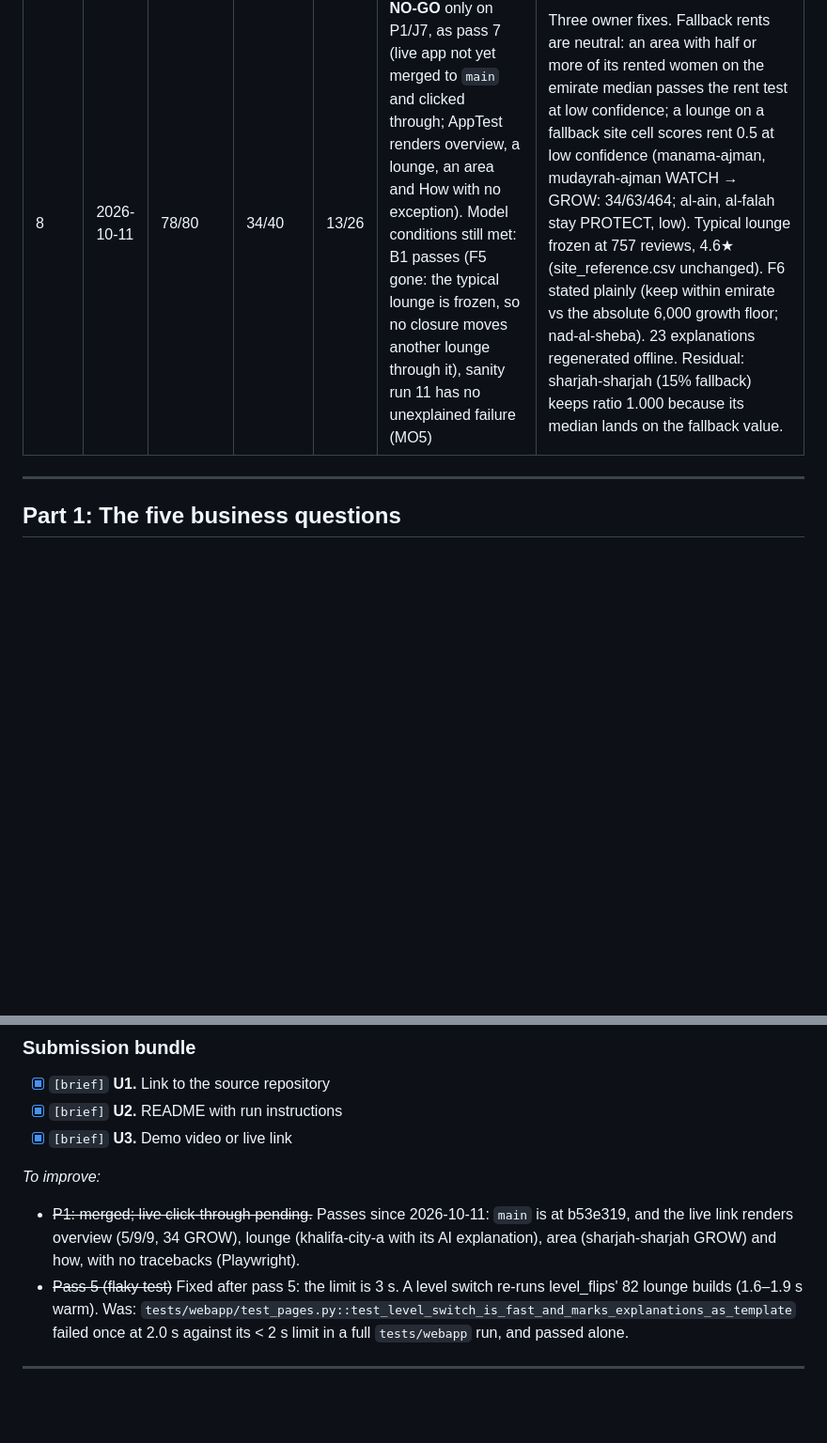
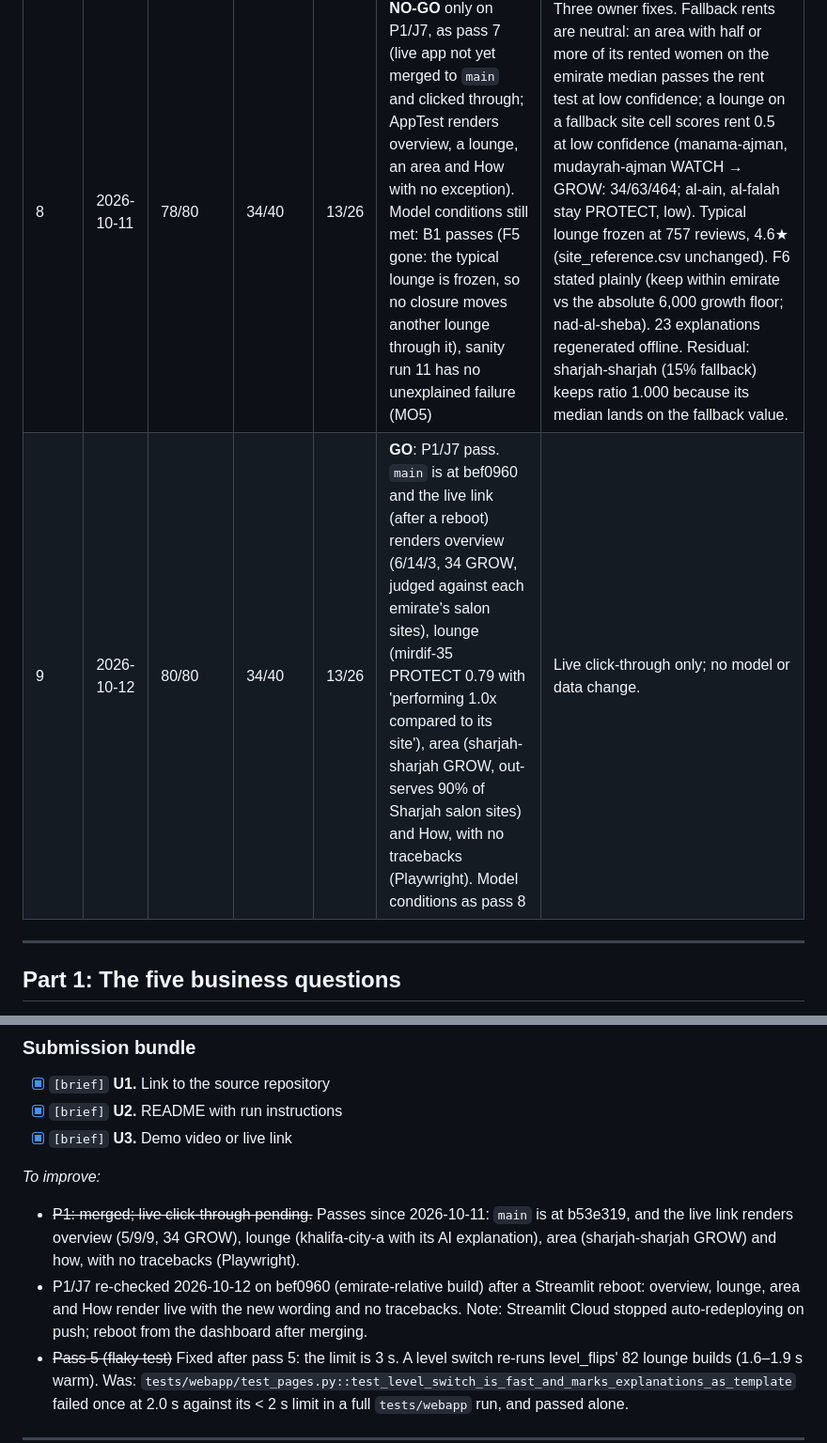
Before and after one commit to thenomadlad/2pz-ai-case-study, a Markdown page: RUBRIC.md, 2 parts joined by grey strips. Shown at 94% size. GitHub-like rendering; blank space fills up the shorter version.

```diff
--- a/RUBRIC.md
+++ b/RUBRIC.md
@@ -28,6 +28,7 @@ Anything else is **NO-GO**, and the audit log records which condition failed.
 | 6 | 2026-10-11 | 78/80 | 34/40 | 13/26 | **NO-GO** only on P1/J7: their boxes stay open until this build is merged to `main` and clicked through live (AppTest renders overview, a lounge, an area and How with no exception). The model conditions are met: B1 passes, sanity run 9 has no unexplained failure (MO5) | Owner decisions on F1 and F2 implemented: one frozen UAE-wide cost anchor (14.34 women per AED 1k) and site_served (a typical lounge at the site, this lounge closed) as demand; served women are context as performance vs site ("performing 2.7x compared to its site"). Calls: lounges 10/4/9/1 (14 changed), areas 49/48/464 (15 WATCH → GROW). Newly passing: B1 (`[brief]`), MO5, MO8. New finding F5 (typical lounge drifts with closures; al-maqta knife edge). run() 4.1–4.4 s. |
 | 7 | 2026-10-11 | 78/80 | 34/40 | 13/26 | **NO-GO** only on P1/J7, as pass 6 (live app not yet merged to `main` and clicked through; AppTest renders overview, a lounge, an area and How with no exception). Model conditions still met: B1 passes, sanity run 10 has no unexplained failure (MO5) | Owner decision: labels judged within each emirate against a frozen reference of 1,123 competitor salon sites (demand percentile, UAE-wide under 50 sites; rent ratio vs the emirate's median salon-site rent on a frozen P10–P90 scale), never against our own lounges. `COST_ANCHOR` / cost index gone; served women leave the cost signal. Calls: lounges 6/14/3/1 (15 changed: Dubai up, dear Abu Dhabi/Sharjah/RAK sites down), areas 32/65/464 (17 GROW → WATCH on rent). UAE-wide percentiles shown wherever a score is. New explained findings: F6 (an emirate-relative PROTECT can fail the absolute 6,000 growth line: nad-al-sheba), F7 (composites bunch in the middle: 14 HOLD, 9 within 0.05 of a line). |
 | 8 | 2026-10-11 | 78/80 | 34/40 | 13/26 | **NO-GO** only on P1/J7, as pass 7 (live app not yet merged to `main` and clicked through; AppTest renders overview, a lounge, an area and How with no exception). Model conditions still met: B1 passes (F5 gone: the typical lounge is frozen, so no closure moves another lounge through it), sanity run 11 has no unexplained failure (MO5) | Three owner fixes. Fallback rents are neutral: an area with half or more of its rented women on the emirate median passes the rent test at low confidence; a lounge on a fallback site cell scores rent 0.5 at low confidence (manama-ajman, mudayrah-ajman WATCH → GROW: 34/63/464; al-ain, al-falah stay PROTECT, low). Typical lounge frozen at 757 reviews, 4.6★ (site_reference.csv unchanged). F6 stated plainly (keep within emirate vs the absolute 6,000 growth floor; nad-al-sheba). 23 explanations regenerated offline. Residual: sharjah-sharjah (15% fallback) keeps ratio 1.000 because its median lands on the fallback value. |
+| 9 | 2026-10-12 | 80/80 | 34/40 | 13/26 | **GO**: P1/J7 pass. `main` is at bef0960 and the live link (after a reboot) renders overview (6/14/3, 34 GROW, judged against each emirate's salon sites), lounge (mirdif-35 PROTECT 0.79 with 'performing 1.0x compared to its site'), area (sharjah-sharjah GROW, out-serves 90% of Sharjah salon sites) and How, with no tracebacks (Playwright). Model conditions as pass 8 | Live click-through only; no model or data change. |
 
 
 ---
@@ -281,6 +282,7 @@ The brief says to source inputs from public sources and lists some combination o
 *To improve:*
 
 - ~~P1: merged; live click-through pending.~~ Passes since 2026-10-11: `main` is at b53e319, and the live link renders overview (5/9/9, 34 GROW), lounge (khalifa-city-a with its AI explanation), area (sharjah-sharjah GROW) and how, with no tracebacks (Playwright).
+- P1/J7 re-checked 2026-10-12 on bef0960 (emirate-relative build) after a Streamlit reboot: overview, lounge, area and How render live with the new wording and no tracebacks. Note: Streamlit Cloud stopped auto-redeploying on push; reboot from the dashboard after merging.
 - ~~Pass 5 (flaky test)~~ Fixed after pass 5: the limit is 3 s. A level switch re-runs level_flips' 82 lounge builds (1.6–1.9 s warm). Was: `tests/webapp/test_pages.py::test_level_switch_is_fast_and_marks_explanations_as_template` failed once at 2.0 s against its < 2 s limit in a full `tests/webapp` run, and passed alone.
 
 ---
```
Also changed, not shown: other parts of RUBRIC.md (+2 -2 lines).
